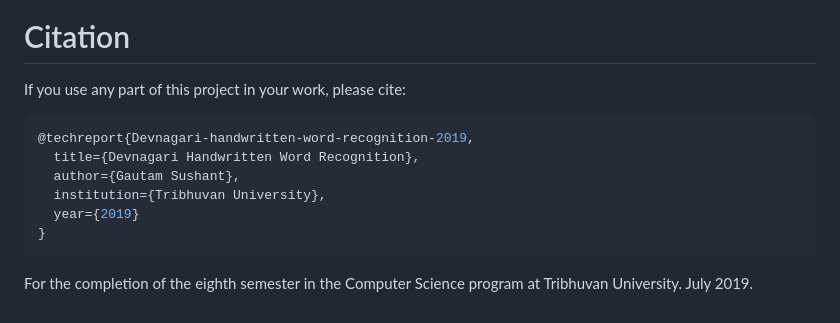
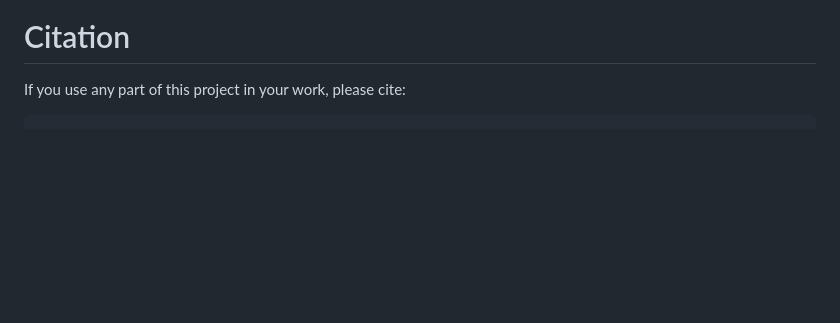
Before and after one commit to Shubham-2908/devnagri-handwritten-detection-system, a Markdown page: README.md, the part around the change. Drawn GitHub-style; blank space fills up the shorter version.

````diff
--- a/README.md
+++ b/README.md
@@ -78,11 +78,3 @@ This project gain lots of motivation from [githubharald/SimpleHTR](https://githu
 If you use any part of this project in your work, please cite:
 
 ```bash
-@techreport{Devnagari-handwritten-word-recognition-2019,
-  title={Devnagari Handwritten Word Recognition},
-  author={Gautam Sushant},
-  institution={Tribhuvan University},
-  year={2019}
-}
-```
-For the completion of the eighth semester in the Computer Science program at Tribhuvan University. July 2019.
````
